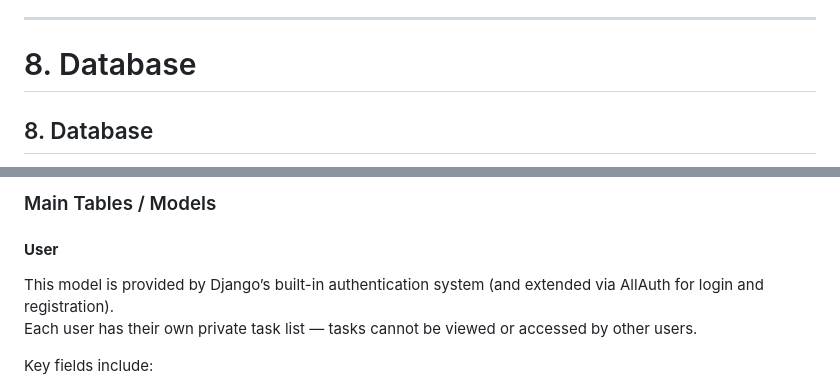
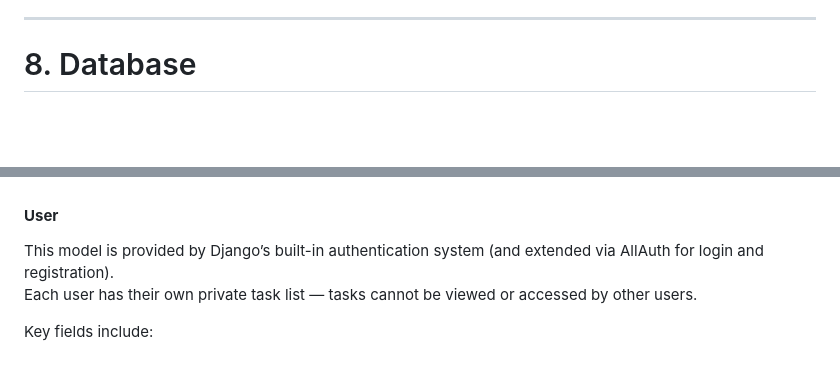
Before and after one commit to daswinkelmann/capstone_final, a Markdown page: README.md, 2 parts joined by grey strips. Rendered like a GitHub page; folded sections open; blank space fills up the shorter version.

Commit message:
updated Readme layout

```diff
--- a/README.md
+++ b/README.md
@@ -575,5 +582,4 @@ This allowed me to stay organised while still learning core concepts from scratc
 
 # 8. Database
 
-## 8. Database
 
@@ -607,5 +619,4 @@ Relationship:
 
-### Main Tables / Models
 
 #### **User**
 
```
Also changed, not shown: other parts of README.md (+22 -4 lines).
